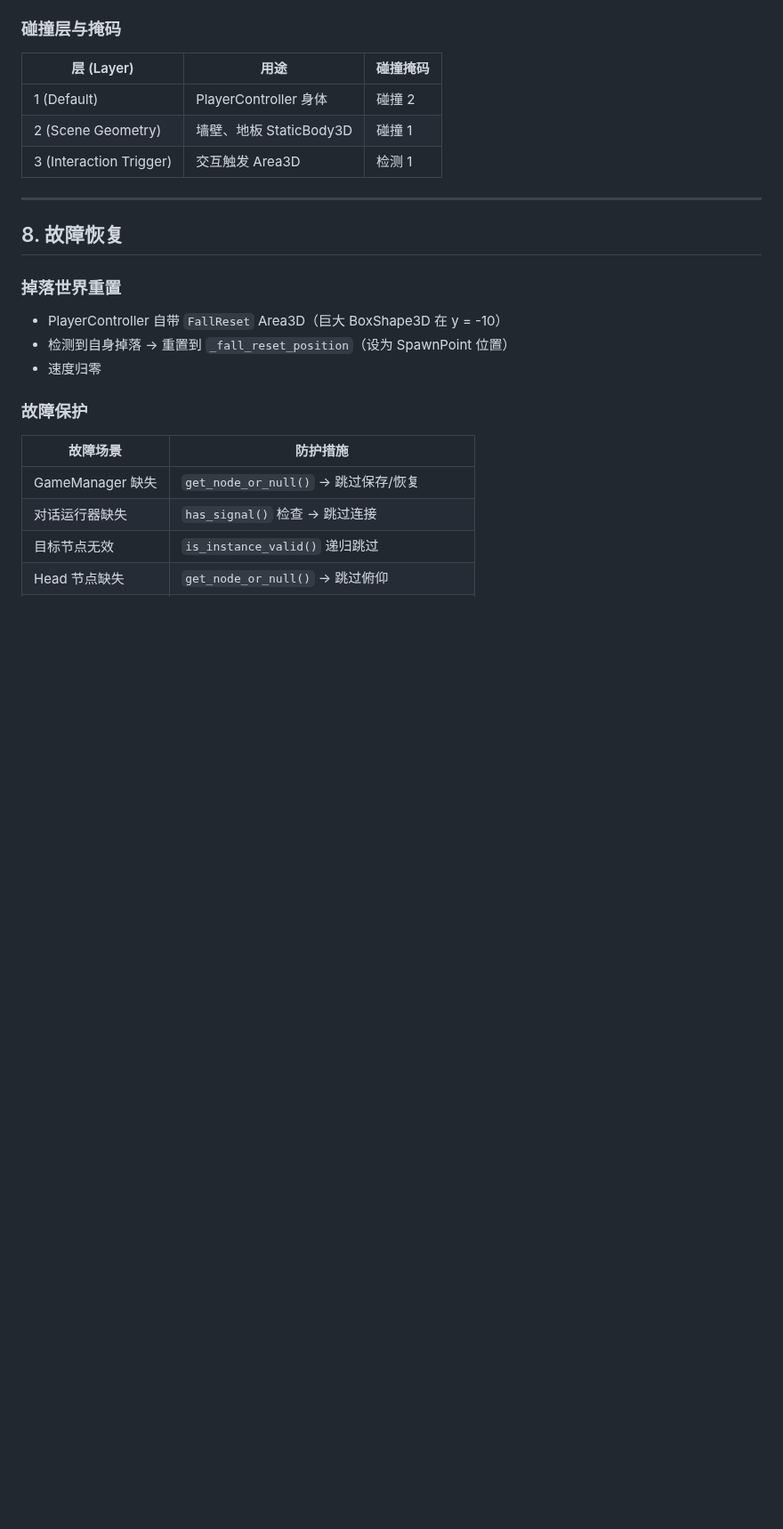
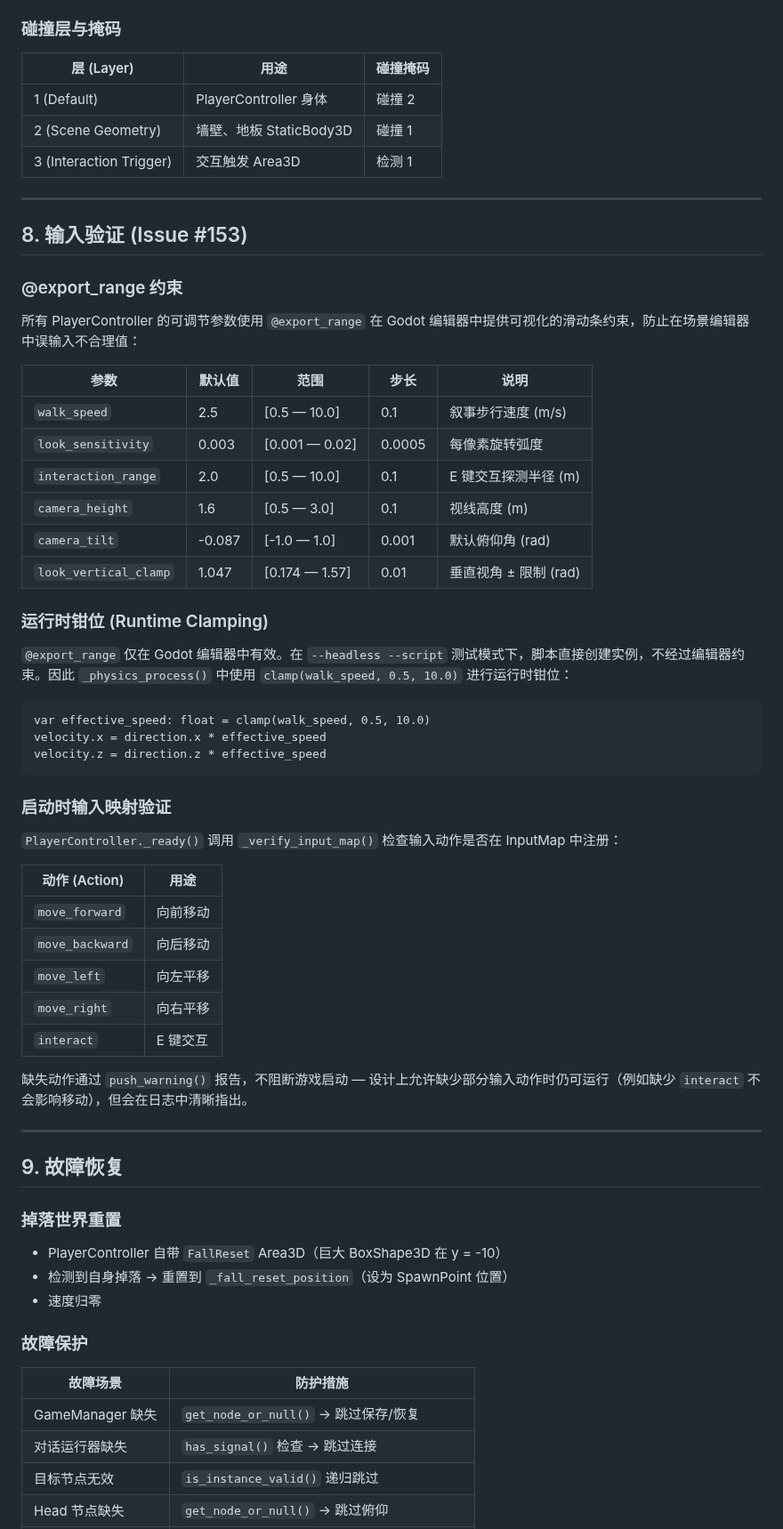
Before and after one commit to devvi/agent-game-test, a Markdown page: docs/GAME_DESIGN/08-PLAYER-CONTROLLER.md, the part around the change. Shown at 89% size. GitHub-like rendering; blank space fills up the shorter version.

Commit message:
docs: update GDD 08-PLAYER-CONTROLLER.md for input validation (#153)

````diff
--- a/docs/GAME_DESIGN/08-PLAYER-CONTROLLER.md
+++ b/docs/GAME_DESIGN/08-PLAYER-CONTROLLER.md
@@ -196,7 +196,48 @@ PlayerController 使用 `PlayerControllerScript.new()` 实例化（无 .tscn 场
 
 ---
 
-## 8. 故障恢复
+## 8. 输入验证 (Issue #153)
+
+### @export_range 约束
+
+所有 PlayerController 的可调节参数使用 `@export_range` 在 Godot 编辑器中提供可视化的滑动条约束，防止在场景编辑器中误输入不合理值：
+
+| 参数 | 默认值 | 范围 | 步长 | 说明 |
+|------|--------|------|------|------|
+| `walk_speed` | 2.5 | [0.5 — 10.0] | 0.1 | 叙事步行速度 (m/s) |
+| `look_sensitivity` | 0.003 | [0.001 — 0.02] | 0.0005 | 每像素旋转弧度 |
+| `interaction_range` | 2.0 | [0.5 — 10.0] | 0.1 | E 键交互探测半径 (m) |
+| `camera_height` | 1.6 | [0.5 — 3.0] | 0.1 | 视线高度 (m) |
+| `camera_tilt` | -0.087 | [-1.0 — 1.0] | 0.001 | 默认俯仰角 (rad) |
+| `look_vertical_clamp` | 1.047 | [0.174 — 1.57] | 0.01 | 垂直视角 ± 限制 (rad) |
+
+### 运行时钳位 (Runtime Clamping)
+
+`@export_range` 仅在 Godot 编辑器中有效。在 `--headless --script` 测试模式下，脚本直接创建实例，不经过编辑器约束。因此 `_physics_process()` 中使用 `clamp(walk_speed, 0.5, 10.0)` 进行运行时钳位：
+
+```gdscript
+var effective_speed: float = clamp(walk_speed, 0.5, 10.0)
+velocity.x = direction.x * effective_speed
+velocity.z = direction.z * effective_speed
+```
+
+### 启动时输入映射验证
+
+`PlayerController._ready()` 调用 `_verify_input_map()` 检查输入动作是否在 InputMap 中注册：
+
+| 动作 (Action) | 用途 |
+|---------------|------|
+| `move_forward` | 向前移动 |
+| `move_backward` | 向后移动 |
+| `move_left` | 向左平移 |
+| `move_right` | 向右平移 |
+| `interact` | E 键交互 |
+
+缺失动作通过 `push_warning()` 报告，不阻断游戏启动 — 设计上允许缺少部分输入动作时仍可运行（例如缺少 `interact` 不会影响移动），但会在日志中清晰指出。
+
+---
+
+## 9. 故障恢复
 
 ### 掉落世界重置
 
````
